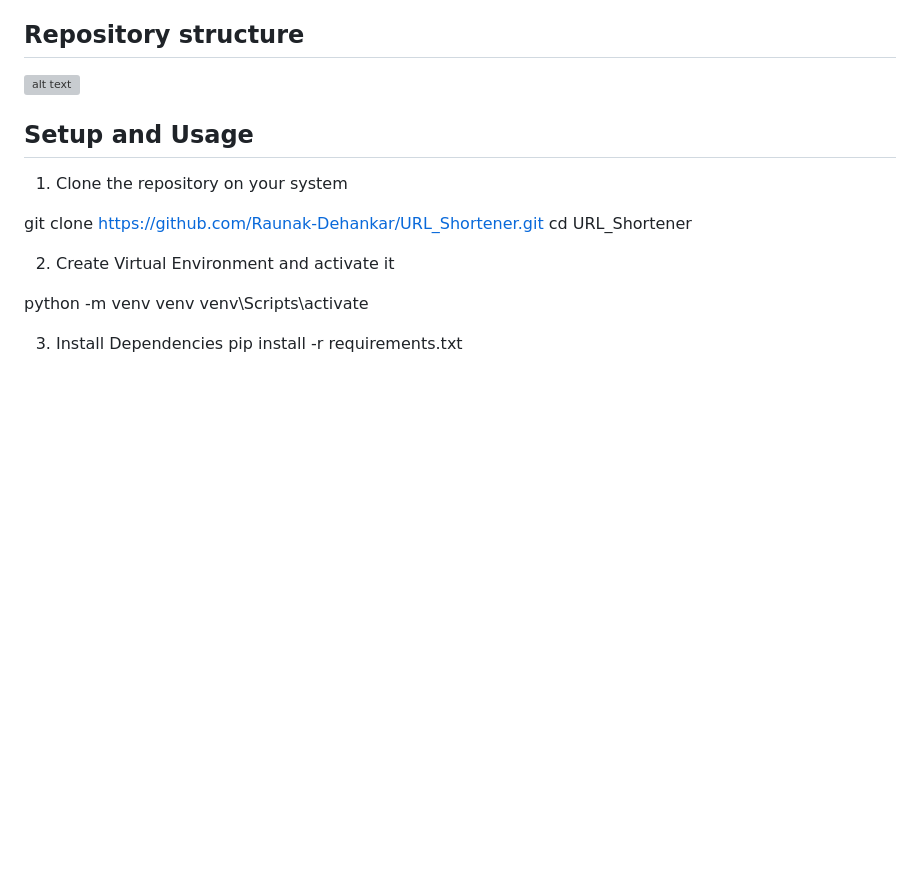
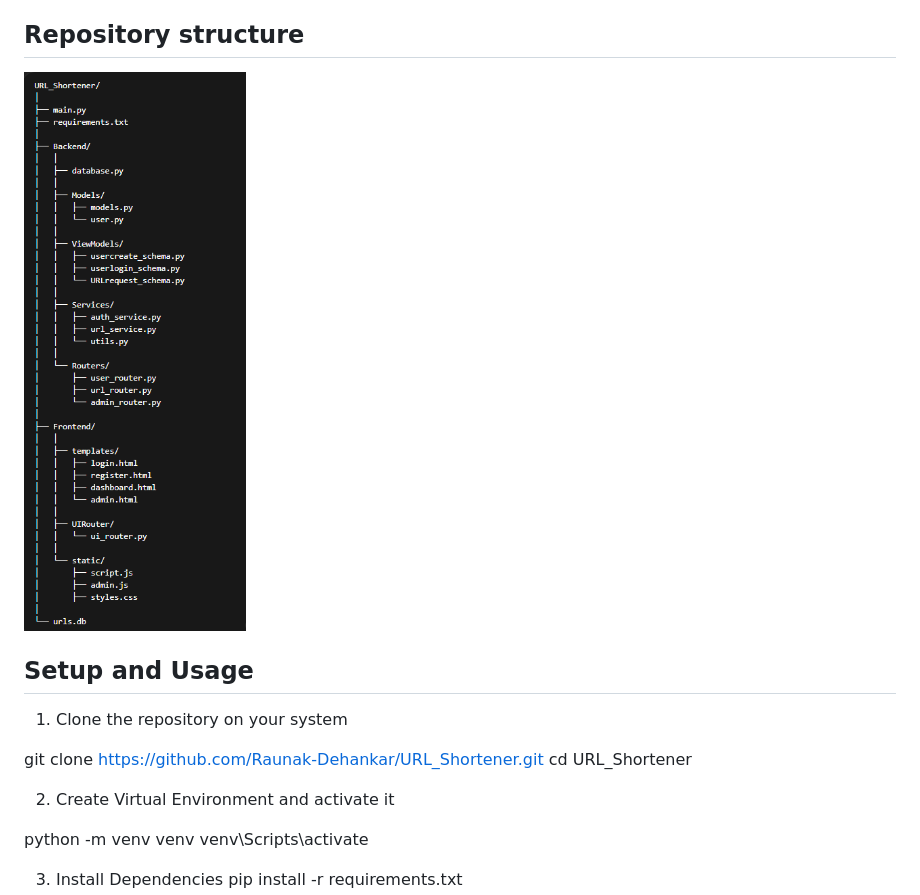
Before and after one commit to Raunak-Dehankar/URL_Shortener, a Markdown page: README.md, the part around the change. Rendered like a GitHub page; blank space fills up the shorter version; grey boxes are pictures that could not be loaded.

Commit message:
Added Setup guide and Repo structure in README

```diff
--- a/README.md
+++ b/README.md
@@ -25,7 +25,7 @@ This project is a full-stack URL shortener web application built using Python wi
 
 ## Repository structure
 
-![alt text](Readme-Readme-images/structure.png)
+![alt text](Readme-images/structure.png)
 
 ## Setup and Usage
 
```
